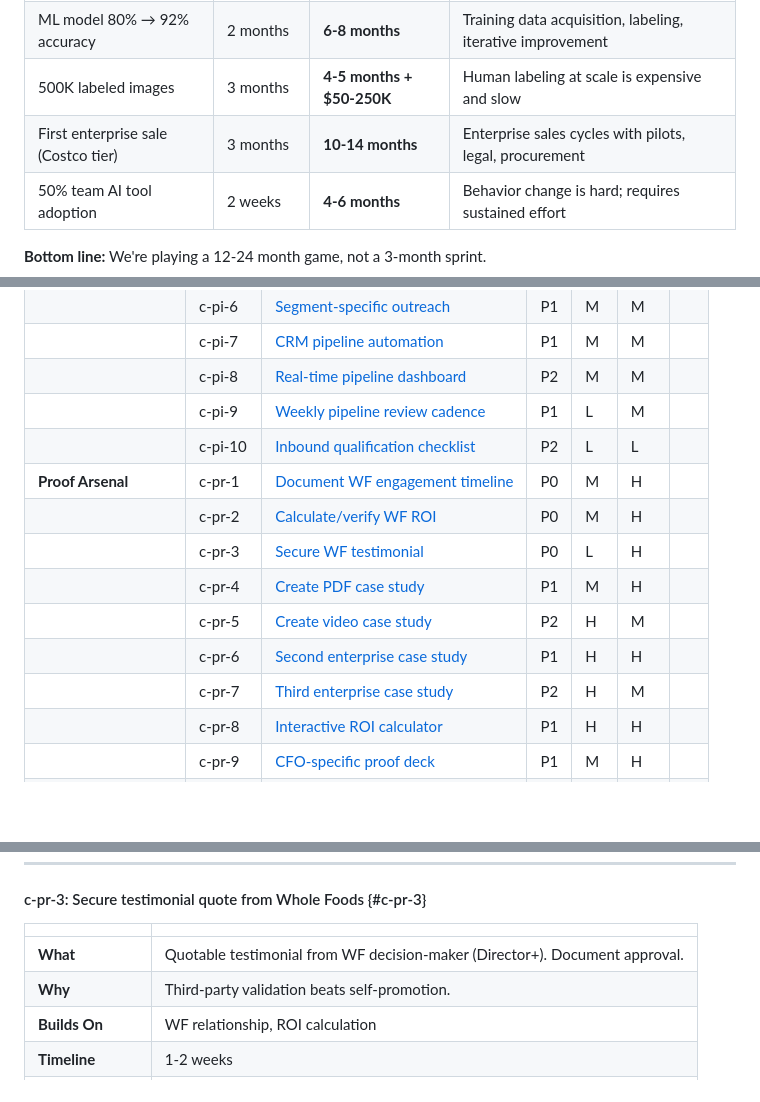
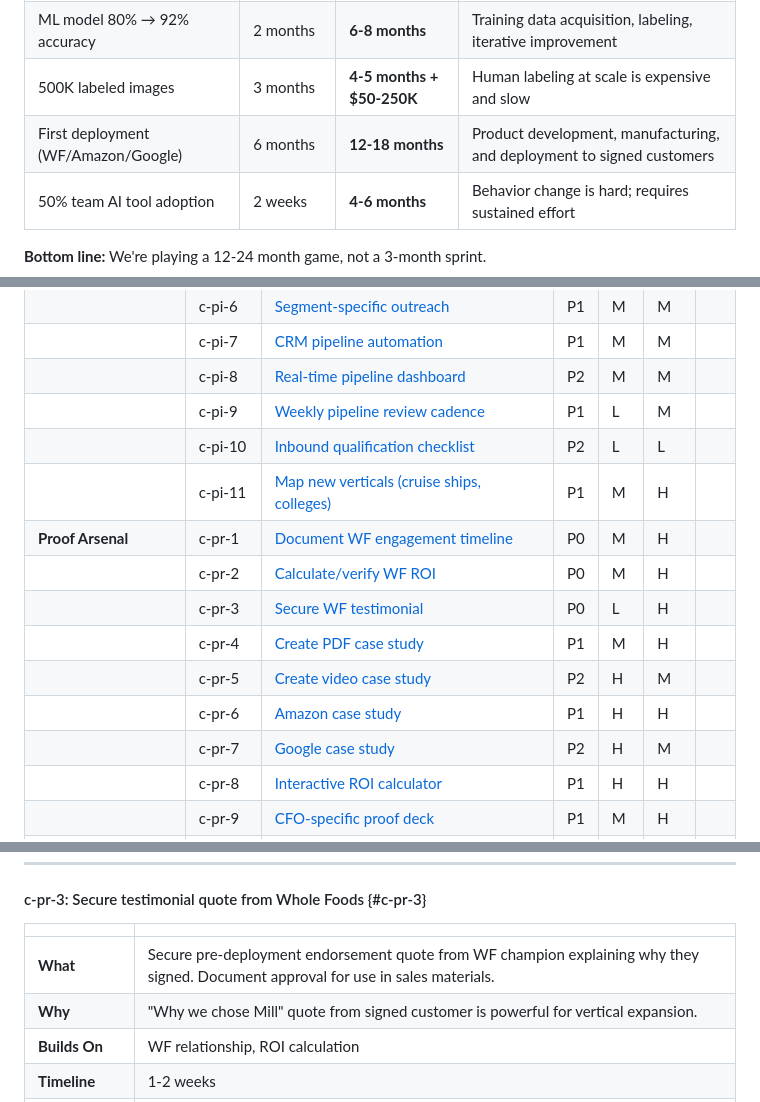
Before and after one commit to gavinpola/mill-ai-workflows, a Markdown page: outputs/strategy/gavin_action_plan.md, 3 parts joined by grey strips. Rendered like a GitHub page; blank space fills up the shorter version.

```diff
--- a/outputs/strategy/gavin_action_plan.md
+++ b/outputs/strategy/gavin_action_plan.md
@@ -55,7 +63,7 @@ All pillars accelerated by → AI Leverage (workflows multiply team capacity)
 | Hardware prototype → 10 beta units | 3 months | **9-14 months** | Manufacturing sourcing, iteration cycles, supply chain delays |
 | ML model 80% → 92% accuracy | 2 months | **6-8 months** | Training data acquisition, labeling, iterative improvement |
 | 500K labeled images | 3 months | **4-5 months + $50-250K** | Human labeling at scale is expensive and slow |
-| First enterprise sale (Costco tier) | 3 months | **10-14 months** | Enterprise sales cycles with pilots, legal, procurement |
+| First deployment (WF/Amazon/Google) | 6 months | **12-18 months** | Product development, manufacturing, and deployment to signed customers |
 | 50% team AI tool adoption | 2 weeks | **4-6 months** | Behavior change is hard; requires sustained effort |
 
 **Bottom line:** We're playing a 12-24 month game, not a 3-month sprint.
@@ -108,13 +116,14 @@ Quick reference tables for all 219 tasks. Click any task to jump to full details
 | | c-pi-8 | [Real-time pipeline dashboard](#c-pi-8) | P2 | M | M | |
 | | c-pi-9 | [Weekly pipeline review cadence](#c-pi-9) | P1 | L | M | |
 | | c-pi-10 | [Inbound qualification checklist](#c-pi-10) | P2 | L | L | |
+| | c-pi-11 | [Map new verticals (cruise ships, colleges)](#c-pi-11) | P1 | M | H | |
 | **Proof Arsenal** | c-pr-1 | [Document WF engagement timeline](#c-pr-1) | P0 | M | H | |
 | | c-pr-2 | [Calculate/verify WF ROI](#c-pr-2) | P0 | M | H | |
 | | c-pr-3 | [Secure WF testimonial](#c-pr-3) | P0 | L | H | |
 | | c-pr-4 | [Create PDF case study](#c-pr-4) | P1 | M | H | |
 | | c-pr-5 | [Create video case study](#c-pr-5) | P2 | H | M | |
-| | c-pr-6 | [Second enterprise case study](#c-pr-6) | P1 | H | H | |
-| | c-pr-7 | [Third enterprise case study](#c-pr-7) | P2 | H | M | |
+| | c-pr-6 | [Amazon case study](#c-pr-6) | P1 | H | H | |
+| | c-pr-7 | [Google case study](#c-pr-7) | P2 | H | M | |
 | | c-pr-8 | [Interactive ROI calculator](#c-pr-8) | P1 | H | H | |
 | | c-pr-9 | [CFO-specific proof deck](#c-pr-9) | P1 | M | H | |
 | | c-pr-10 | [Third-party validation](#c-pr-10) | P2 | M | H | |
@@ -732,8 +756,8 @@ Detailed specifications for every task. Use the synthesis tables above for quick
 
 | | |
 |---|---|
-| **What** | Quotable testimonial from WF decision-maker (Director+). Document approval. |
-| **Why** | Third-party validation beats self-promotion. |
+| **What** | Secure pre-deployment endorsement quote from WF champion explaining why they signed. Document approval for use in sales materials. |
+| **Why** | "Why we chose Mill" quote from signed customer is powerful for vertical expansion. |
 | **Builds On** | WF relationship, ROI calculation |
 | **Timeline** | 1-2 weeks |
 | **Success Metric** | Written quote with attribution approval |
```
Also changed, not shown: other parts of outputs/strategy/gavin_action_plan.md (+45 -22 lines).
